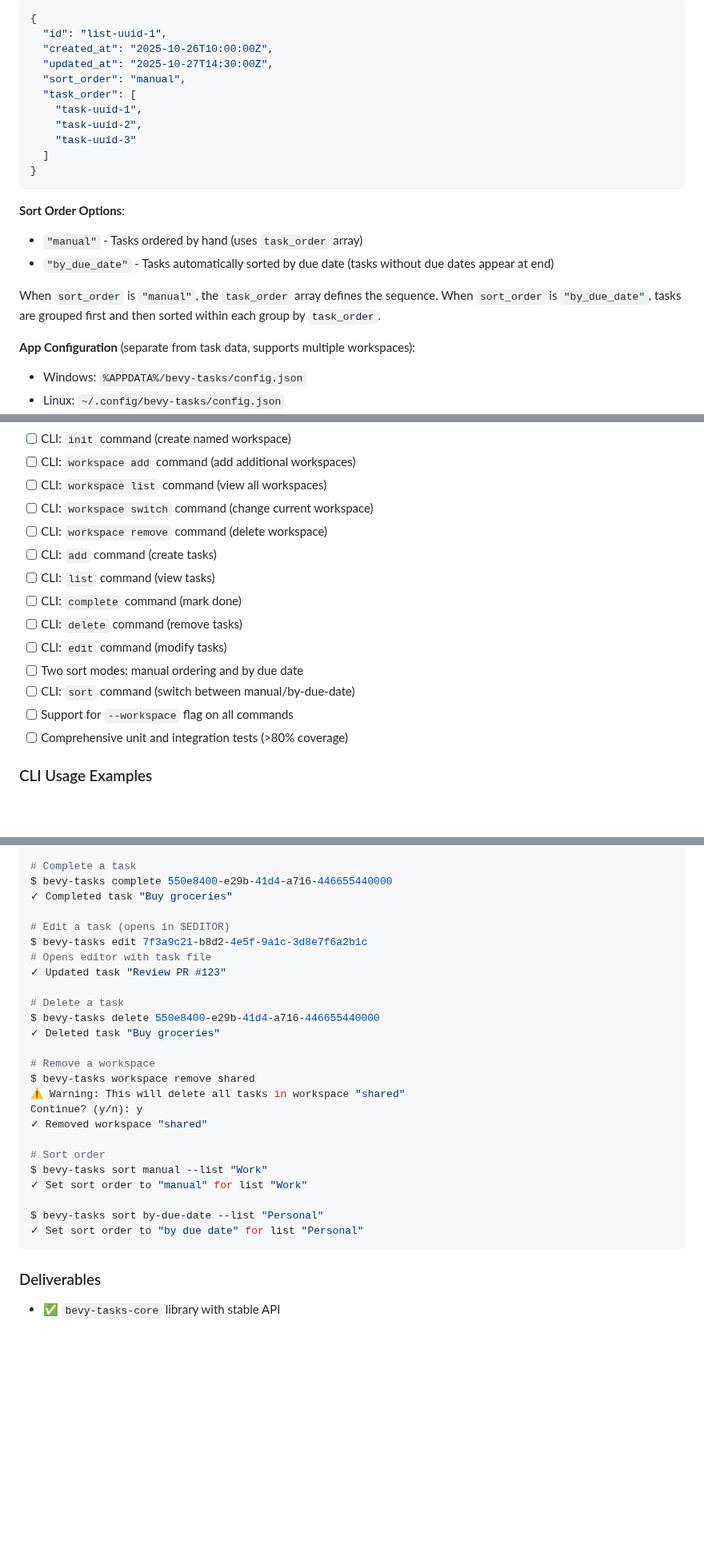
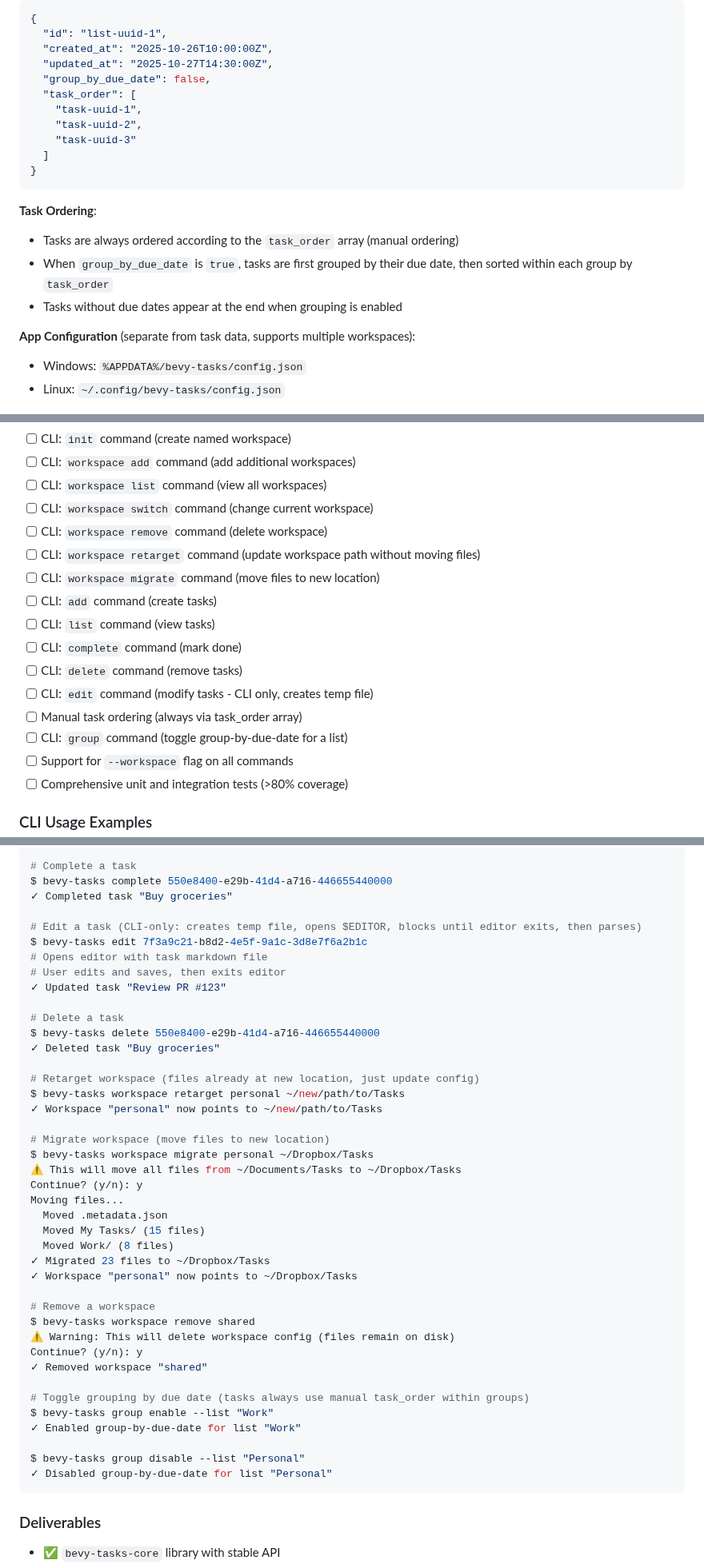
Before and after one commit to SteelDynamite/bevy-tasks, a Markdown page: PLAN.md, 3 parts joined by grey strips. Shown at 80% size. Drawn GitHub-style; blank space fills up the shorter version.

Commit message:
Simplify task ordering and add workspace management commands
Changes task ordering model:
- Remove SortOrder enum (Manual/ByDueDate)
- Replace with simple group_by_due_date boolean
- Tasks always use manual ordering via task_order array
- Grouping by due date is optional view toggle

Data model changes:
- TaskList.sort_order → TaskList.group_by_due_date: bool
- .listdata.json: "sort_order" → "group_by_due_date": false
- API: set_sort_order() → set_group_by_due_date()
- CLI: sort command → group enable/disable command

Benefits:
- Simpler mental model: always manual order, optional grouping
- Less complex to implement and reason about
- User always has ordering control via task_order
- Grouping is just a view option

Add workspace path management:
- workspace retarget: Update path in config (files already moved)
  Use when files moved externally or different mount point
- workspace migrate: Move files AND update config
  Use to relocate workspace to new folder

Clarify edit command behavior:
- Added note that edit is CLI-only (not mobile/GUI)
- Explains: creates temp file, opens $EDITOR, blocks, parses
- GUI/mobile use get_task() + update_task() directly

workspace remove behavior:
- Only removes from config, files remain on disk
- User responsible for deleting files if desired

````diff
--- a/PLAN.md
+++ b/PLAN.md
@@ -148,7 +143,7 @@ WorkspaceConfig {
   "id": "list-uuid-1",
   "created_at": "2025-10-26T10:00:00Z",
   "updated_at": "2025-10-27T14:30:00Z",
-  "sort_order": "manual",
+  "group_by_due_date": false,
   "task_order": [
     "task-uuid-1",
     "task-uuid-2",
@@ -157,11 +152,10 @@ WorkspaceConfig {
 }
 ```
 
-**Sort Order Options**:
-- `"manual"` - Tasks ordered by hand (uses `task_order` array)
-- `"by_due_date"` - Tasks automatically sorted by due date (tasks without due dates appear at end)
-
-When `sort_order` is `"manual"`, the `task_order` array defines the sequence. When `sort_order` is `"by_due_date"`, tasks are grouped first and then sorted within each group by `task_order`.
+**Task Ordering**:
+- Tasks are always ordered according to the `task_order` array (manual ordering)
+- When `group_by_due_date` is `true`, tasks are first grouped by their due date, then sorted within each group by `task_order`
+- Tasks without due dates appear at the end when grouping is enabled
 
 **App Configuration** (separate from task data, supports multiple workspaces):
 - Windows: `%APPDATA%/bevy-tasks/config.json`
@@ -295,13 +289,15 @@ tokio = { workspace = true }
 - [ ] CLI: `workspace list` command (view all workspaces)
 - [ ] CLI: `workspace switch` command (change current workspace)
 - [ ] CLI: `workspace remove` command (delete workspace)
+- [ ] CLI: `workspace retarget` command (update workspace path without moving files)
+- [ ] CLI: `workspace migrate` command (move files to new location)
 - [ ] CLI: `add` command (create tasks)
 - [ ] CLI: `list` command (view tasks)
 - [ ] CLI: `complete` command (mark done)
 - [ ] CLI: `delete` command (remove tasks)
-- [ ] CLI: `edit` command (modify tasks)
-- [ ] Two sort modes: manual ordering and by due date
-- [ ] CLI: `sort` command (switch between manual/by-due-date)
+- [ ] CLI: `edit` command (modify tasks - CLI only, creates temp file)
+- [ ] Manual task ordering (always via task_order array)
+- [ ] CLI: `group` command (toggle group-by-due-date for a list)
 - [ ] Support for `--workspace` flag on all commands
 - [ ] Comprehensive unit and integration tests (>80% coverage)
 
@@ -367,27 +363,43 @@ Work (2 tasks)
 $ bevy-tasks complete 550e8400-e29b-41d4-a716-446655440000
 ✓ Completed task "Buy groceries"
 
-# Edit a task (opens in $EDITOR)
+# Edit a task (CLI-only: creates temp file, opens $EDITOR, blocks until editor exits, then parses)
 $ bevy-tasks edit 7f3a9c21-b8d2-4e5f-9a1c-3d8e7f6a2b1c
-# Opens editor with task file
+# Opens editor with task markdown file
+# User edits and saves, then exits editor
 ✓ Updated task "Review PR #123"
 
 # Delete a task
 $ bevy-tasks delete 550e8400-e29b-41d4-a716-446655440000
 ✓ Deleted task "Buy groceries"
 
+# Retarget workspace (files already at new location, just update config)
+$ bevy-tasks workspace retarget personal ~/new/path/to/Tasks
+✓ Workspace "personal" now points to ~/new/path/to/Tasks
+
+# Migrate workspace (move files to new location)
+$ bevy-tasks workspace migrate personal ~/Dropbox/Tasks
+⚠ This will move all files from ~/Documents/Tasks to ~/Dropbox/Tasks
+Continue? (y/n): y
+Moving files...
+  Moved .metadata.json
+  Moved My Tasks/ (15 files)
+  Moved Work/ (8 files)
+✓ Migrated 23 files to ~/Dropbox/Tasks
+✓ Workspace "personal" now points to ~/Dropbox/Tasks
+
 # Remove a workspace
 $ bevy-tasks workspace remove shared
-⚠ Warning: This will delete all tasks in workspace "shared"
+⚠ Warning: This will delete workspace config (files remain on disk)
 Continue? (y/n): y
 ✓ Removed workspace "shared"
 
-# Sort order
-$ bevy-tasks sort manual --list "Work"
-✓ Set sort order to "manual" for list "Work"
+# Toggle grouping by due date (tasks always use manual task_order within groups)
+$ bevy-tasks group enable --list "Work"
+✓ Enabled group-by-due-date for list "Work"
 
-$ bevy-tasks sort by-due-date --list "Personal"
-✓ Set sort order to "by due date" for list "Personal"
+$ bevy-tasks group disable --list "Personal"
+✓ Disabled group-by-due-date for list "Personal"
 ```
 
 ### Deliverables
````
Also changed, not shown: other parts of PLAN.md (+5 -10 lines).
